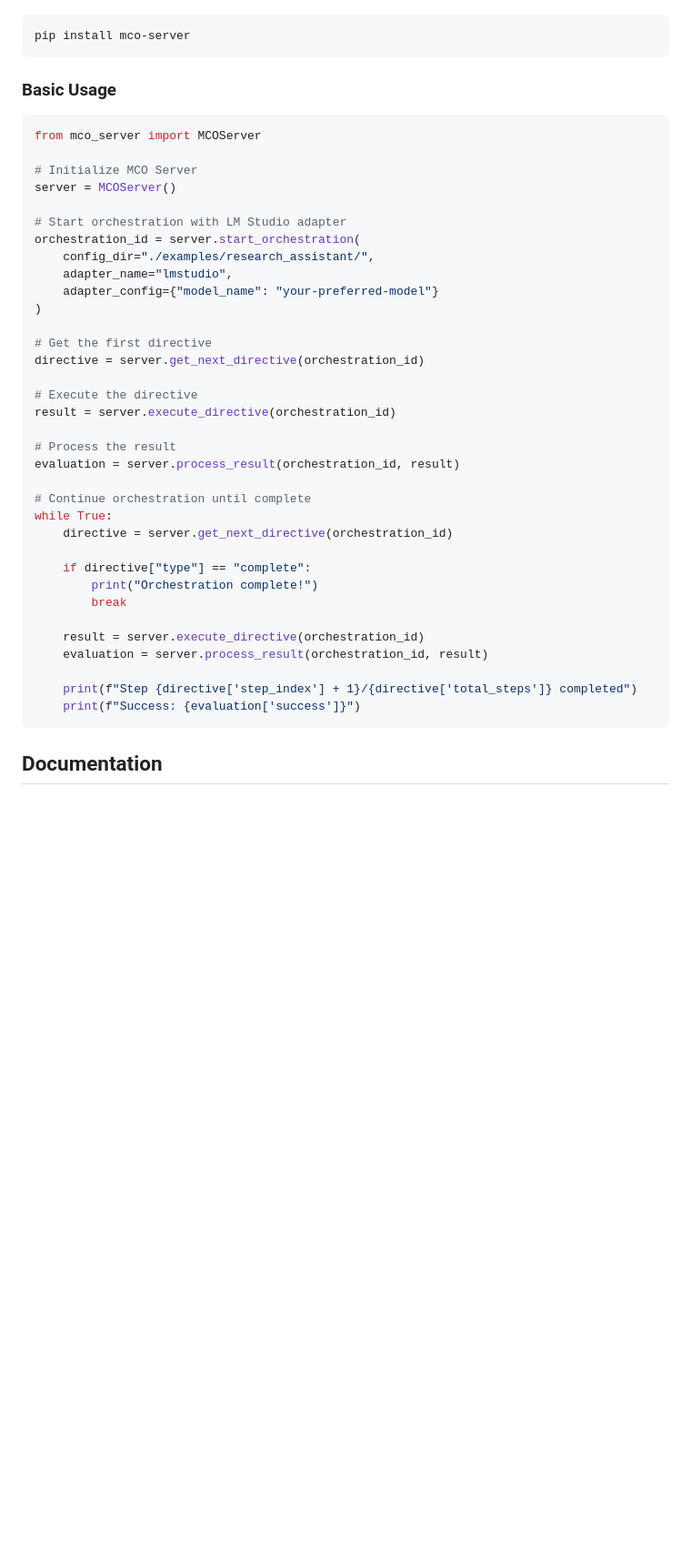
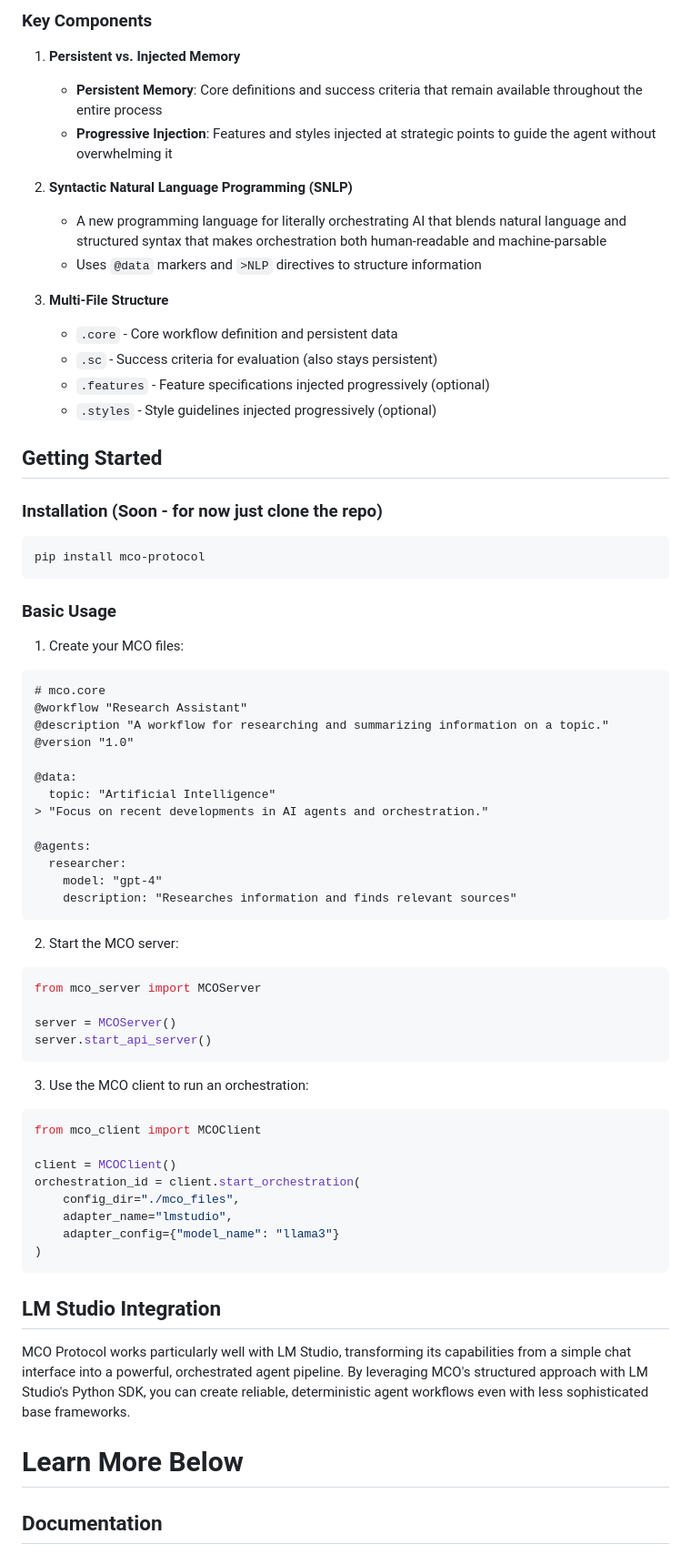
Before and after one commit to paradiselabs-ai/MCO-Protocol, a Markdown page: README.md, the part around the change printed below. Shown: that part at 91% size. Drawn GitHub-style; blank space fills up the shorter version.

````diff
--- a/README.md
+++ b/README.md
@@ -23,46 +68,74 @@ Model Configuration Orchestration (MCO) Server is a lightweight orchestration la
+### Key Components
+
+1. **Persistent vs. Injected Memory**
+   - **Persistent Memory**: Core definitions and success criteria that remain available throughout the entire process
+   - **Progressive Injection**: Features and styles injected at strategic points to guide the agent without overwhelming it
+
+2. **Syntactic Natural Language Programming (SNLP)**
+   - A new programming language for literally orchestrating AI that blends natural language and structured syntax that makes orchestration both human-readable and machine-parsable
+   - Uses `@data` markers and `>NLP` directives to structure information
+
+3. **Multi-File Structure**
+   - `.core` - Core workflow definition and persistent data
+   - `.sc` - Success criteria for evaluation (also stays persistent)
+   - `.features` - Feature specifications injected progressively (optional)
+   - `.styles` - Style guidelines injected progressively (optional)
+
+## Getting Started
+
+### Installation (Soon - for now just clone the repo)
 
 ```bash
-pip install mco-server
+pip install mco-protocol
 ```
 
 ### Basic Usage
 
+1. Create your MCO files:
+
+```
+# mco.core
+@workflow "Research Assistant"
+@description "A workflow for researching and summarizing information on a topic."
+@version "1.0"
+
+@data:
+  topic: "Artificial Intelligence"
+> "Focus on recent developments in AI agents and orchestration."
+
+@agents:
+  researcher:
+    model: "gpt-4"
+    description: "Researches information and finds relevant sources"
+```
+
+2. Start the MCO server:
+
 ```python
 from mco_server import MCOServer
 
-# Initialize MCO Server
 server = MCOServer()
+server.start_api_server()
+```
 
-# Start orchestration with LM Studio adapter
-orchestration_id = server.start_orchestration(
-    config_dir="./examples/research_assistant/",
+3. Use the MCO client to run an orchestration:
+
+```python
+from mco_client import MCOClient
+
+client = MCOClient()
+orchestration_id = client.start_orchestration(
+    config_dir="./mco_files",
     adapter_name="lmstudio",
-    adapter_config={"model_name": "your-preferred-model"}
+    adapter_config={"model_name": "llama3"}
 )
+```
 
-# Get the first directive
-directive = server.get_next_directive(orchestration_id)
+## LM Studio Integration
 
-# Execute the directive
-result = server.execute_directive(orchestration_id)
+MCO Protocol works particularly well with LM Studio, transforming its capabilities from a simple chat interface into a powerful, orchestrated agent pipeline. By leveraging MCO's structured approach with LM Studio's Python SDK, you can create reliable, deterministic agent workflows even with less sophisticated base frameworks.
 
-# Process the result
-evaluation = server.process_result(orchestration_id, result)
-
-# Continue orchestration until complete
-while True:
-    directive = server.get_next_directive(orchestration_id)
-
-    if directive["type"] == "complete":
-        print("Orchestration complete!")
-        break
-
-    result = server.execute_directive(orchestration_id)
-    evaluation = server.process_result(orchestration_id, result)
-
-    print(f"Step {directive['step_index'] + 1}/{directive['total_steps']} completed")
-    print(f"Success: {evaluation['success']}")
-```
+# Learn More Below
 
 ## Documentation
 
````
Also changed, not shown: other parts of README.md (+50 -5 lines).
